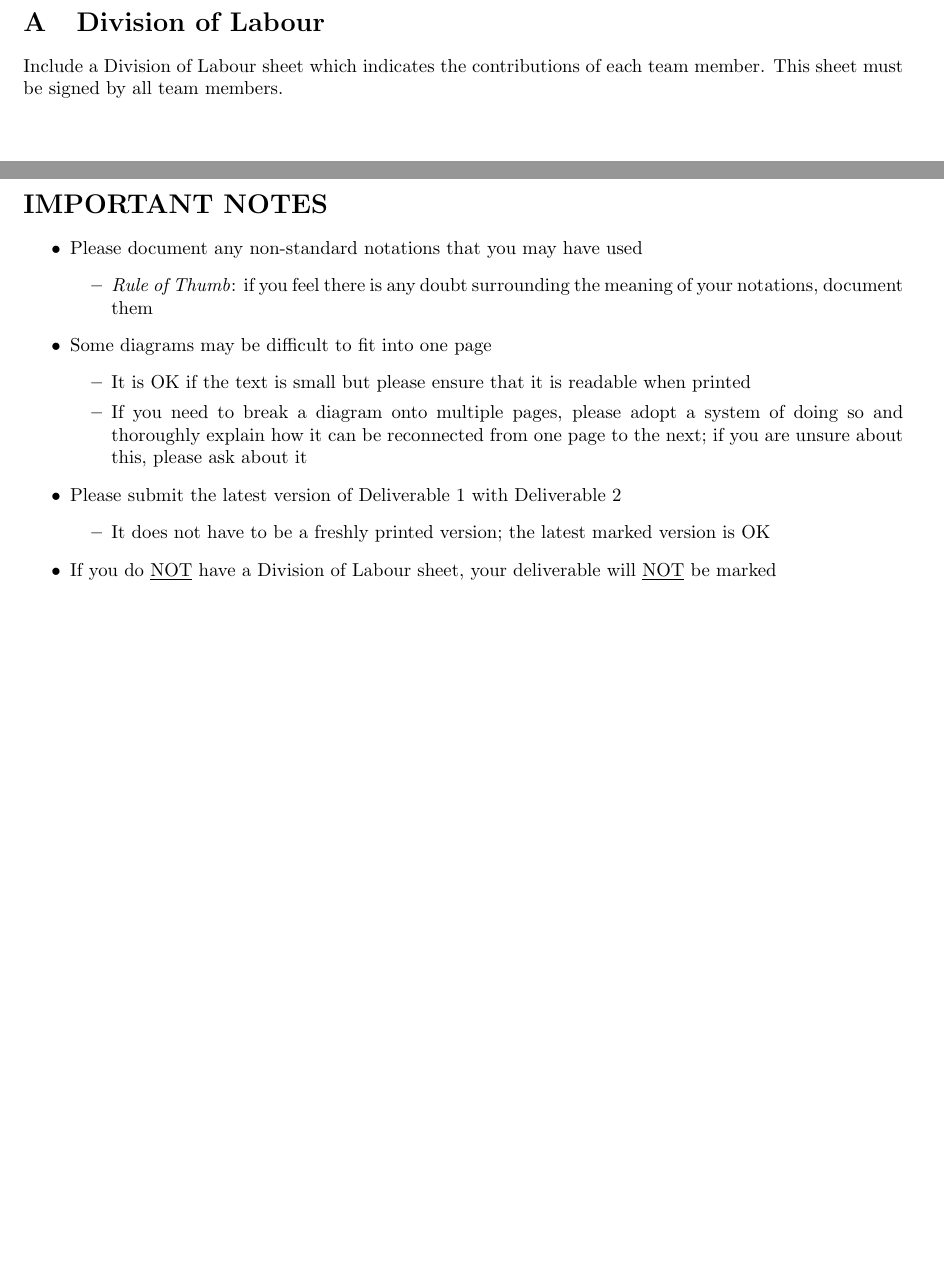
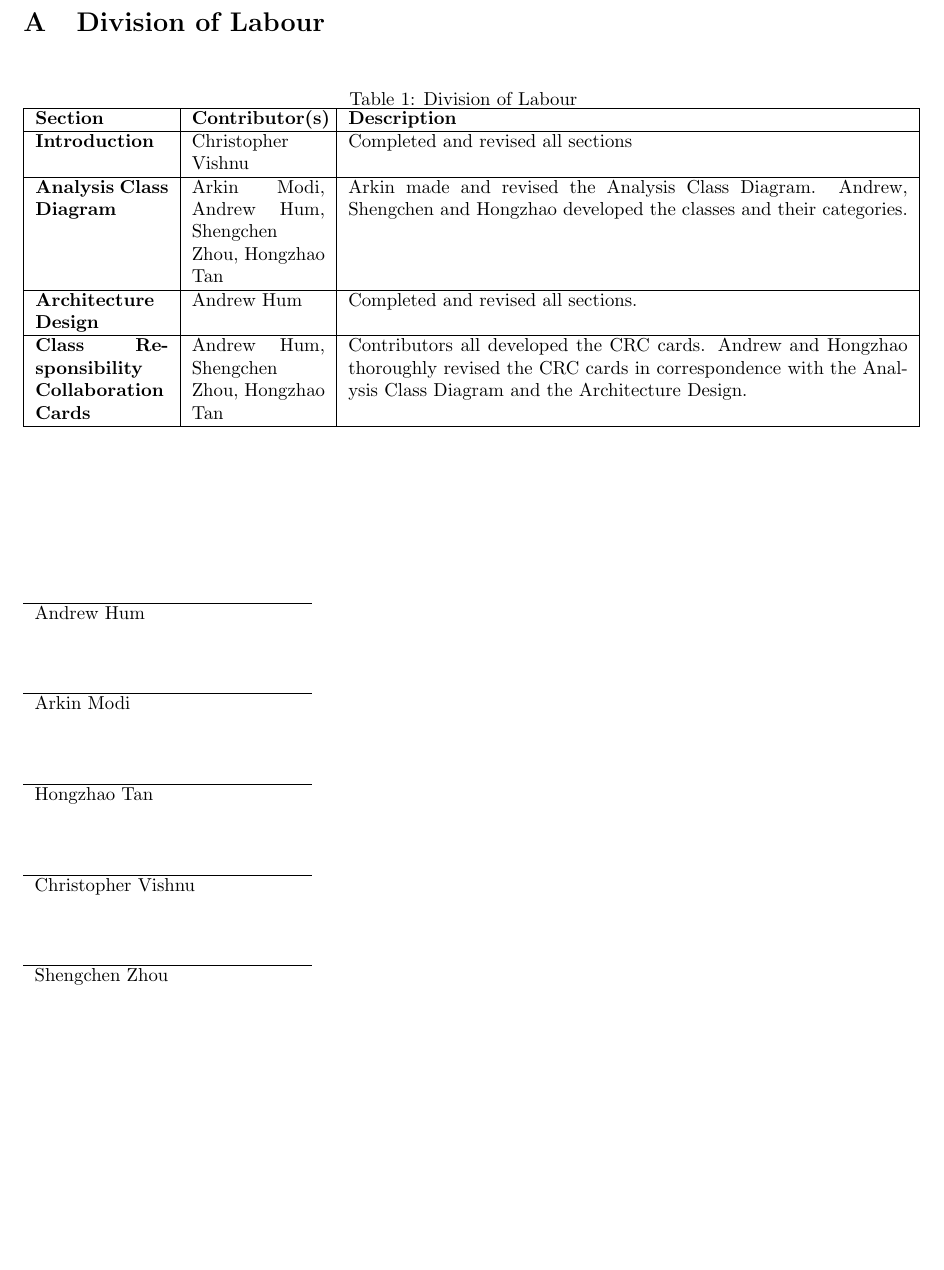
Before and after one commit to arkinmodi/Hacker-Sim, a LaTeX document (Docs/D2/D2.tex): two parts of pages 12 and 13 of 13 before the commit and part of page 12 of 12 after it, the two joined at a grey line, cut so that both start at the same text, the shorter picture padded with empty space. Compiled offline with pdfLaTeX.

Commit message:
Added Division of Labour Section

```diff
--- a/Docs/D2/D2.tex
+++ b/Docs/D2/D2.tex
@@ -678,30 +678,45 @@ their purpose and relationship to other subsystems.
 \appendix
 \section{Division of Labour}
 \label{sec:division_of_labour}
-% Begin Section
-Include a Division of Labour sheet which indicates the contributions of each team member. This sheet must be signed by all team members.
-% End Section
+\begin{table}[H]
+    \centering
+    \caption{Division of Labour}
+    \begin{tabular}{|p{2.5cm}|p{2.5cm}|p{10.5cm}|}
+        \hline
+        \textbf{Section} & \textbf{Contributor(s)} & \textbf{Description}\\
+        \hline
+        \textbf{Introduction} & Christopher Vishnu & Completed and revised all sections\\
+        \hline
+        \textbf{Analysis Class Diagram} & Arkin Modi, Andrew Hum, Shengchen Zhou, Hongzhao Tan & Arkin made and revised the Analysis Class Diagram. Andrew, Shengchen and Hongzhao developed the classes and their categories.\\
+        \hline
+        \textbf{Architecture Design} & Andrew Hum & Completed and revised all sections.\\
+        \hline
+        \textbf{Class Responsibility Collaboration Cards} & Andrew Hum, Shengchen Zhou, Hongzhao Tan & Contributors all developed the CRC cards. Andrew and Hongzhao thoroughly revised the CRC cards in correspondence with the Analysis Class Diagram and the Architecture Design.\\
+        \hline
+    \end{tabular}
+\end{table}
 
-\newpage
-\section*{IMPORTANT NOTES}
-\begin{itemize}
-%	\item You do \underline{NOT} need to provide a text explanation of each diagram; the diagram should speak for itself
-	\item Please document any non-standard notations that you may have used
-	\begin{itemize}
-		\item \emph{Rule of Thumb}: if you feel there is any doubt surrounding the meaning of your notations, document them
-	\end{itemize}
-	\item Some diagrams may be difficult to fit into one page
-	\begin{itemize}
-		\item It is OK if the text is small but please ensure that it is readable when printed
-		\item If you need to break a diagram onto multiple pages, please adopt a system of doing so and thoroughly explain how it can be reconnected from one page to the next; if you are unsure about this, please ask about it
-	\end{itemize}
-	\item Please submit the latest version of Deliverable 1 with Deliverable 2
-	\begin{itemize}
-		\item It does not have to be a freshly printed version; the latest marked version is OK
-	\end{itemize}
-	\item If you do \underline{NOT} have a Division of Labour sheet, your deliverable will \underline{NOT} be marked
-\end{itemize}
+\vspace{2cm}
 
+\begin{table}[H]
+    \begin{tabular}{p{5cm}}
+    \\
+    \hline
+    Andrew Hum
+    \\\\\\\\
+    \hline
+    Arkin Modi
+    \\\\\\\\
+    \hline
+    Hongzhao Tan
+    \\\\\\\\
+    \hline
+    Christopher Vishnu
+    \\\\\\\\
+    \hline
+    Shengchen Zhou
+    \end{tabular}
+\end{table}
 
 \end{document}
 %------------------------------------------------------------------------------
```
Also changed, not shown: Docs/D2/D2.pdf.
